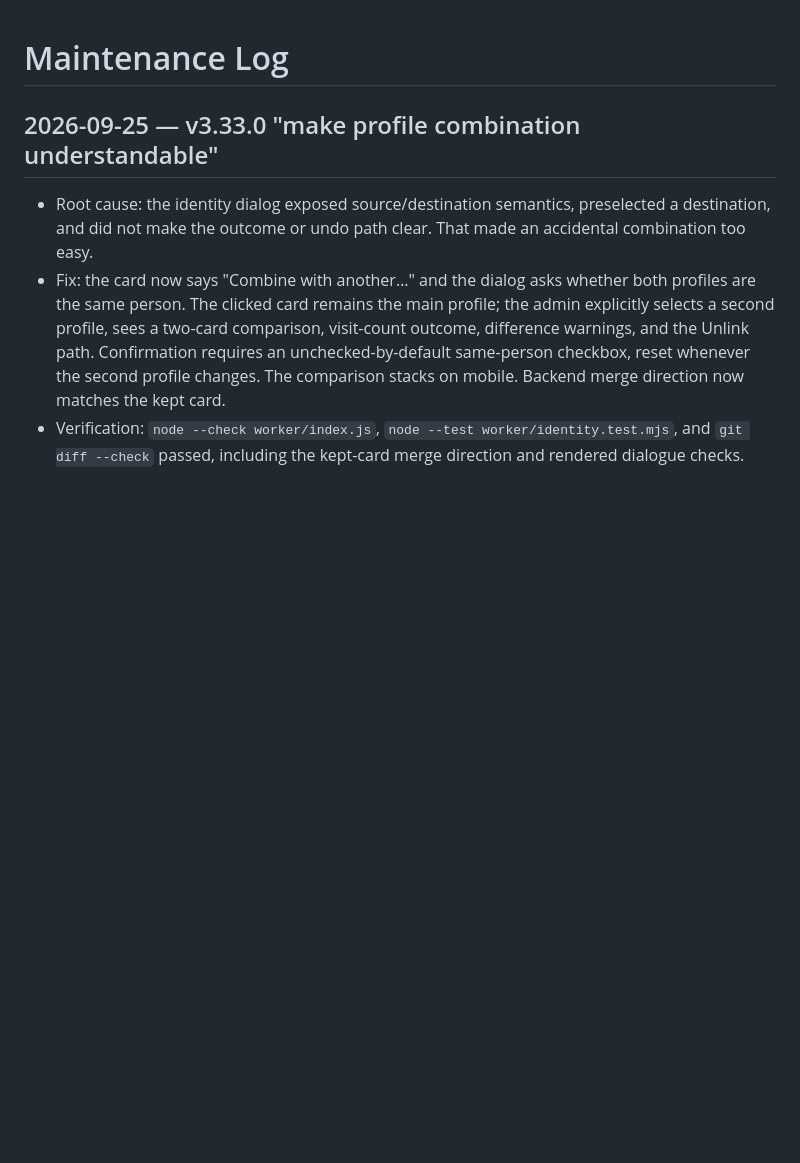
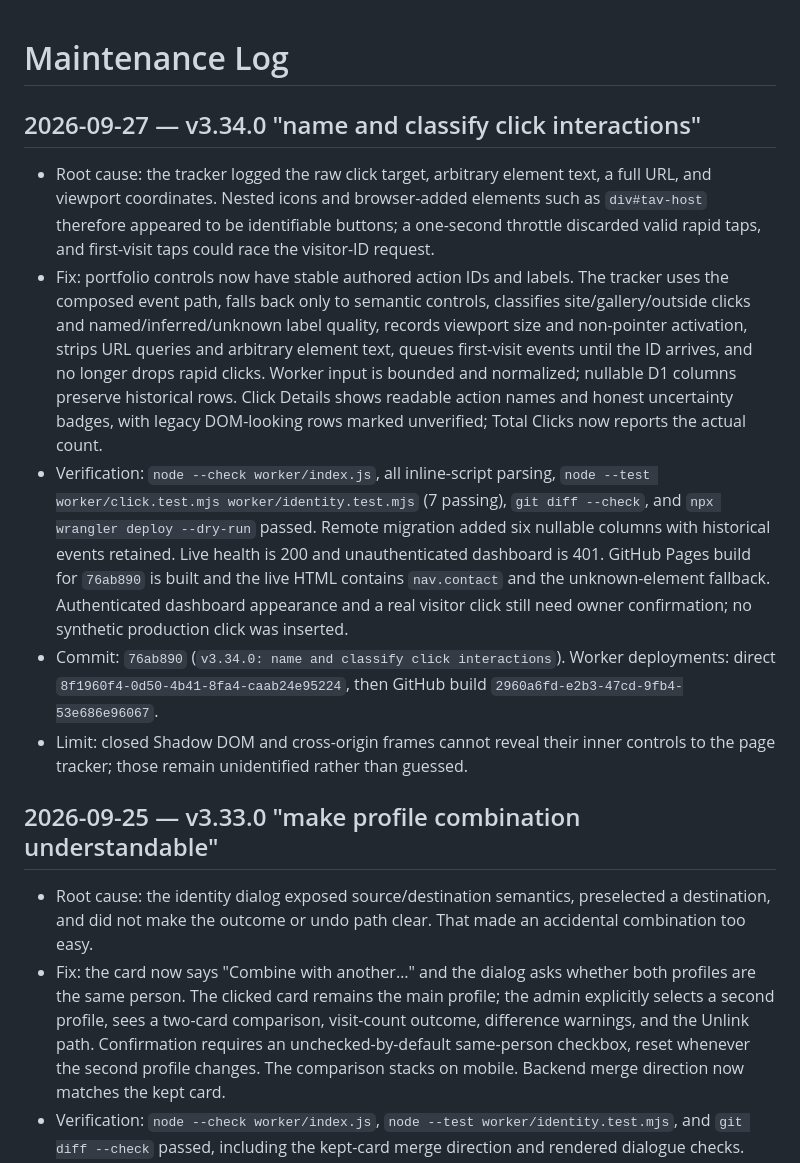
Before and after one commit to ShoaibsProjects/shoaibAktharProBio, a Markdown page: AGENTS.md, the part around the change. Drawn GitHub-style; blank space fills up the shorter version.

Commit message:
AGENTS.md: log v3.34.0 click semantics

```diff
--- a/AGENTS.md
+++ b/AGENTS.md
@@ -1,4 +1,11 @@
 # Maintenance Log
+
+## 2026-09-27 — v3.34.0 "name and classify click interactions"
+- Root cause: the tracker logged the raw click target, arbitrary element text, a full URL, and viewport coordinates. Nested icons and browser-added elements such as `div#tav-host` therefore appeared to be identifiable buttons; a one-second throttle discarded valid rapid taps, and first-visit taps could race the visitor-ID request.
+- Fix: portfolio controls now have stable authored action IDs and labels. The tracker uses the composed event path, falls back only to semantic controls, classifies site/gallery/outside clicks and named/inferred/unknown label quality, records viewport size and non-pointer activation, strips URL queries and arbitrary element text, queues first-visit events until the ID arrives, and no longer drops rapid clicks. Worker input is bounded and normalized; nullable D1 columns preserve historical rows. Click Details shows readable action names and honest uncertainty badges, with legacy DOM-looking rows marked unverified; Total Clicks now reports the actual count.
+- Verification: `node --check worker/index.js`, all inline-script parsing, `node --test worker/click.test.mjs worker/identity.test.mjs` (7 passing), `git diff --check`, and `npx wrangler deploy --dry-run` passed. Remote migration added six nullable columns with historical events retained. Live health is 200 and unauthenticated dashboard is 401. GitHub Pages build for `76ab890` is built and the live HTML contains `nav.contact` and the unknown-element fallback. Authenticated dashboard appearance and a real visitor click still need owner confirmation; no synthetic production click was inserted.
+- Commit: `76ab890` (`v3.34.0: name and classify click interactions`). Worker deployments: direct `8f1960f4-0d50-4b41-8fa4-caab24e95224`, then GitHub build `2960a6fd-e2b3-47cd-9fb4-53e686e96067`.
+- Limit: closed Shadow DOM and cross-origin frames cannot reveal their inner controls to the page tracker; those remain unidentified rather than guessed.
 
 ## 2026-09-25 — v3.33.0 "make profile combination understandable"
 - Root cause: the identity dialog exposed source/destination semantics, preselected a destination, and did not make the outcome or undo path clear. That made an accidental combination too easy.
```
